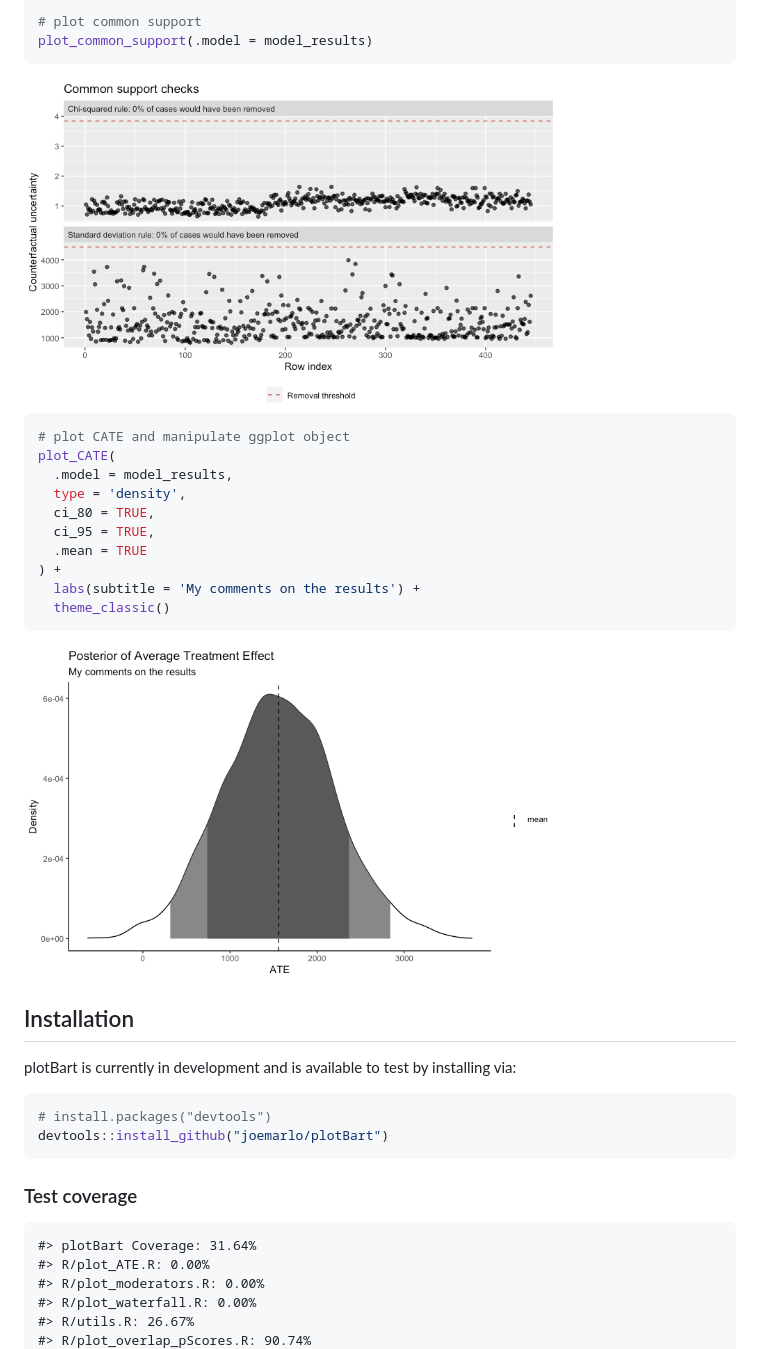
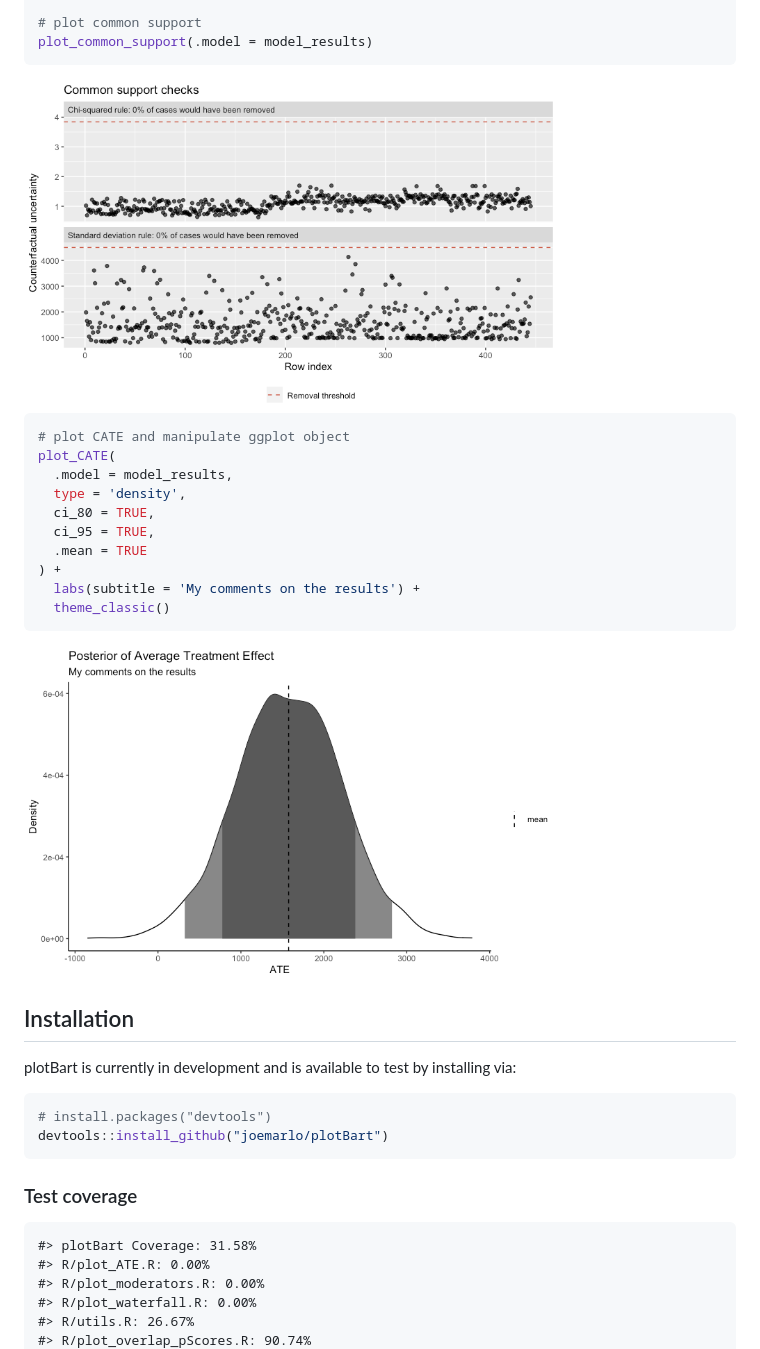
Before and after one commit to priism-center/plotBart, a Markdown page: README.md, the part around the change. Drawn GitHub-style; pictures changed too: man/figures/README-example-1.png, man/figures/README-example-2.png.

Commit message:
should pass now

```diff
--- a/README.md
+++ b/README.md
@@ -64,7 +64,7 @@ devtools::install_github("joemarlo/plotBart")
 
 ### Test coverage
 
-    #> plotBart Coverage: 31.64%
+    #> plotBart Coverage: 31.58%
     #> R/plot_ATE.R: 0.00%
     #> R/plot_moderators.R: 0.00%
     #> R/plot_waterfall.R: 0.00%
```
Also changed, not shown: 2 other files.
